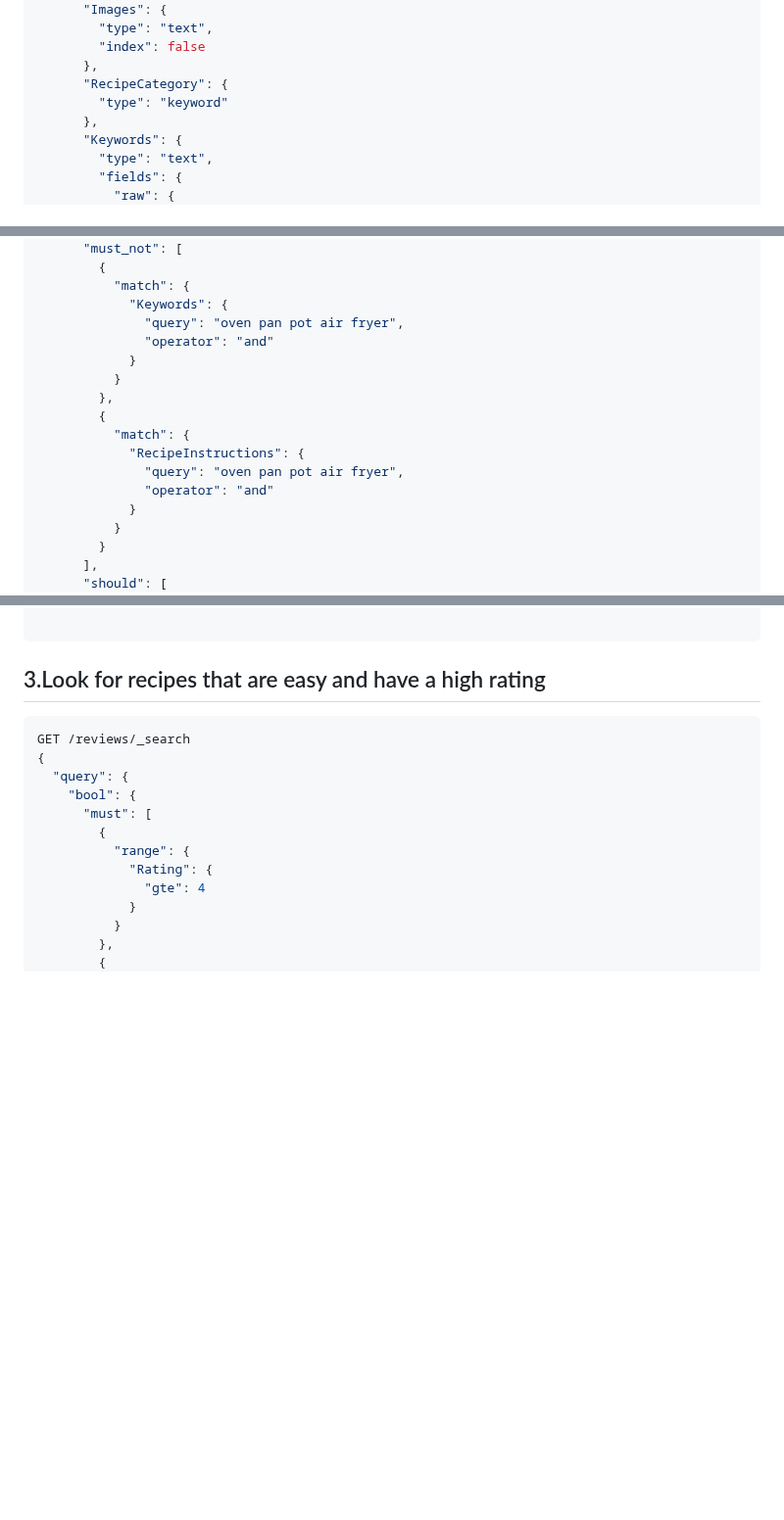
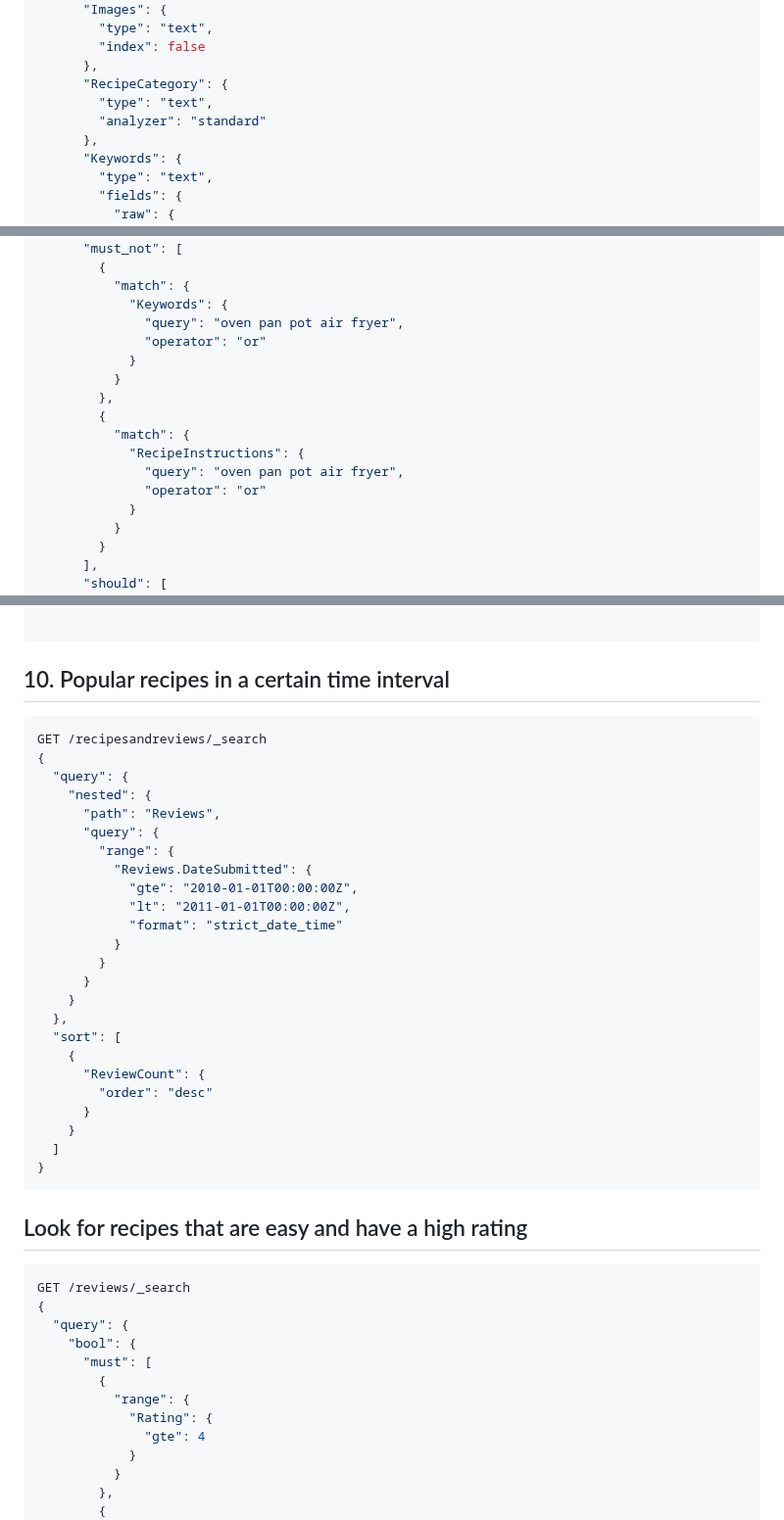
Before and after one commit to PaoloGinefra/SMBUD_project_24, a Markdown page: ideasElasticsearch.md, 3 parts joined by grey strips. Shown at 98% size. Drawn GitHub-style; blank space fills up the shorter version.

````diff
--- a/ideasElasticsearch.md
+++ b/ideasElasticsearch.md
@@ -42,7 +42,8 @@ PUT /recipesandreviews
         "index": false
       },
       "RecipeCategory": {
-        "type": "keyword"
+        "type": "text",
+        "analyzer": "standard"
       },
       "Keywords": {
         "type": "text",
@@ -465,7 +466,7 @@ GET /recipeswithreviews/_search
           "match": {
             "Keywords": {
               "query": "oven pan pot air fryer",
-              "operator": "and"
+              "operator": "or"
             }
           }
         },
@@ -473,7 +474,7 @@ GET /recipeswithreviews/_search
           "match": {
             "RecipeInstructions": {
               "query": "oven pan pot air fryer",
-              "operator": "and"
+              "operator": "or"
             }
           }
         }
@@ -754,7 +784,40 @@ GET /recipeswithreviews/_search
 
 ```
 
-## 3.Look for recipes that are easy and have a high rating
+## 10. Popular recipes in a certain time interval
+```json
+GET /recipesandreviews/_search
+{
+  "query": {
+    "nested": {
+      "path": "Reviews",
+      "query": {
+        "range": {
+          "Reviews.DateSubmitted": {
+            "gte": "2010-01-01T00:00:00Z",
+            "lt": "2011-01-01T00:00:00Z",
+            "format": "strict_date_time"
+          }
+        }
+      }
+    }
+  },
+  "sort": [
+    {
+      "ReviewCount": {
+        "order": "desc"
+      }
+    }
+  ]
+}
+```
+
+
+
+
+
+
+## Look for recipes that are easy and have a high rating
 
 ```json
 GET /reviews/_search
````
Also changed, not shown: other parts of ideasElasticsearch.md (+63 -34 lines).
